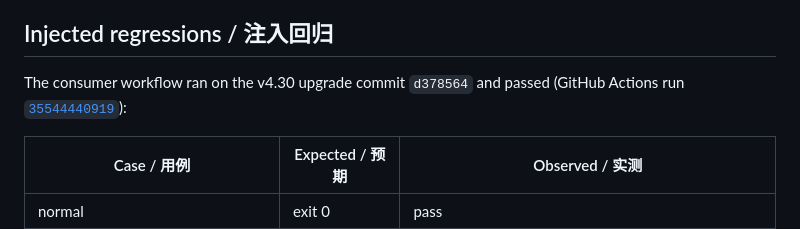
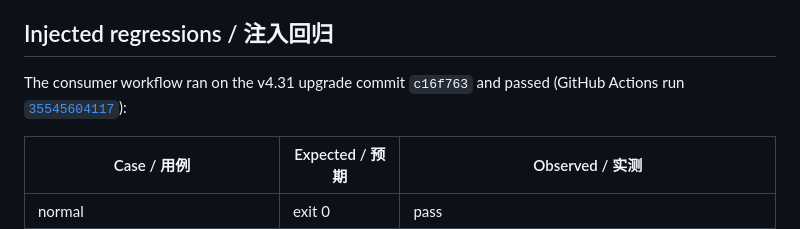
Before and after one commit to ANTAO94/agent-regression-kit, a Markdown page: docs/consumer-pilot.md, the part around one of its changes. Rendered like a GitHub page.

```diff
--- a/docs/consumer-pilot.md
+++ b/docs/consumer-pilot.md
@@ -49,8 +49,8 @@ Agent 的真实消费流程是两步依赖：先查订单，再使用订单返
 
 ## Injected regressions / 注入回归
 
-The consumer workflow ran on the v4.30 upgrade commit `d378564` and passed
-(GitHub Actions run [`35544440919`](https://github.com/ANTAO94/agent-regression-pilot/actions/runs/35544440919)):
+The consumer workflow ran on the v4.31 upgrade commit `c16f763` and passed
+(GitHub Actions run [`35545604117`](https://github.com/ANTAO94/agent-regression-pilot/actions/runs/35545604117)):
 
 | Case / 用例 | Expected / 预期 | Observed / 实测 |
 | --- | --- | --- |
```
Also changed, not shown: other parts of docs/consumer-pilot.md (+25 -17 lines), docs/v4.31-acceptance.md (+45 -0 lines).
